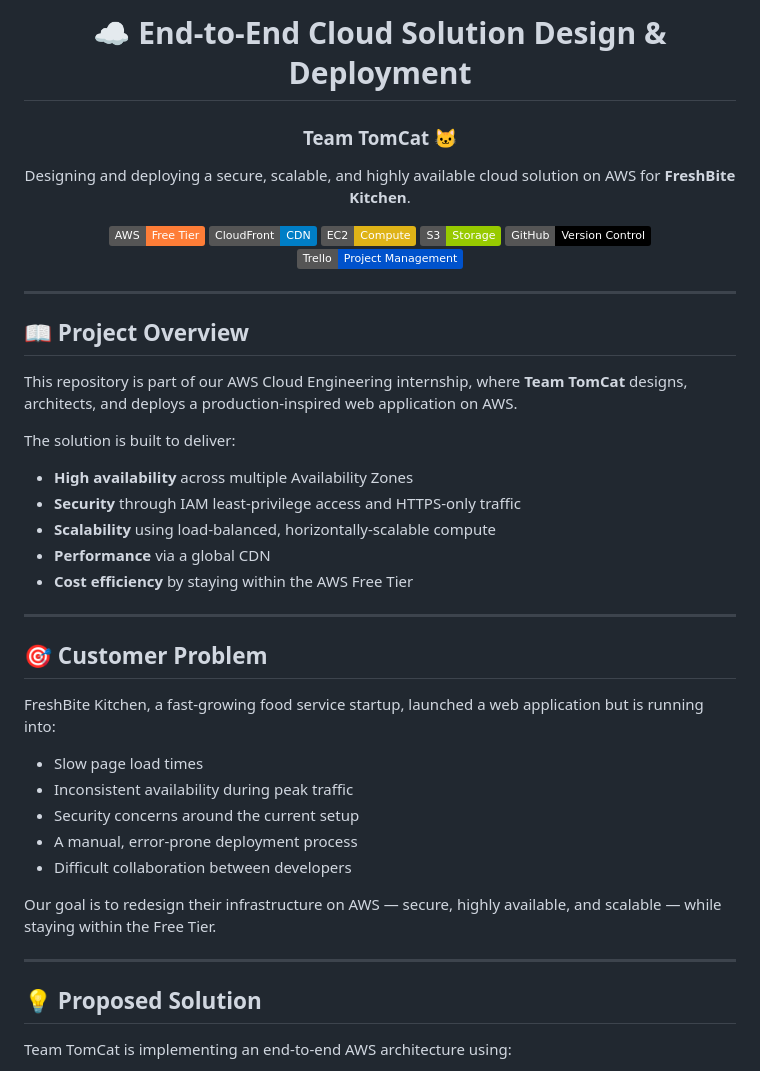
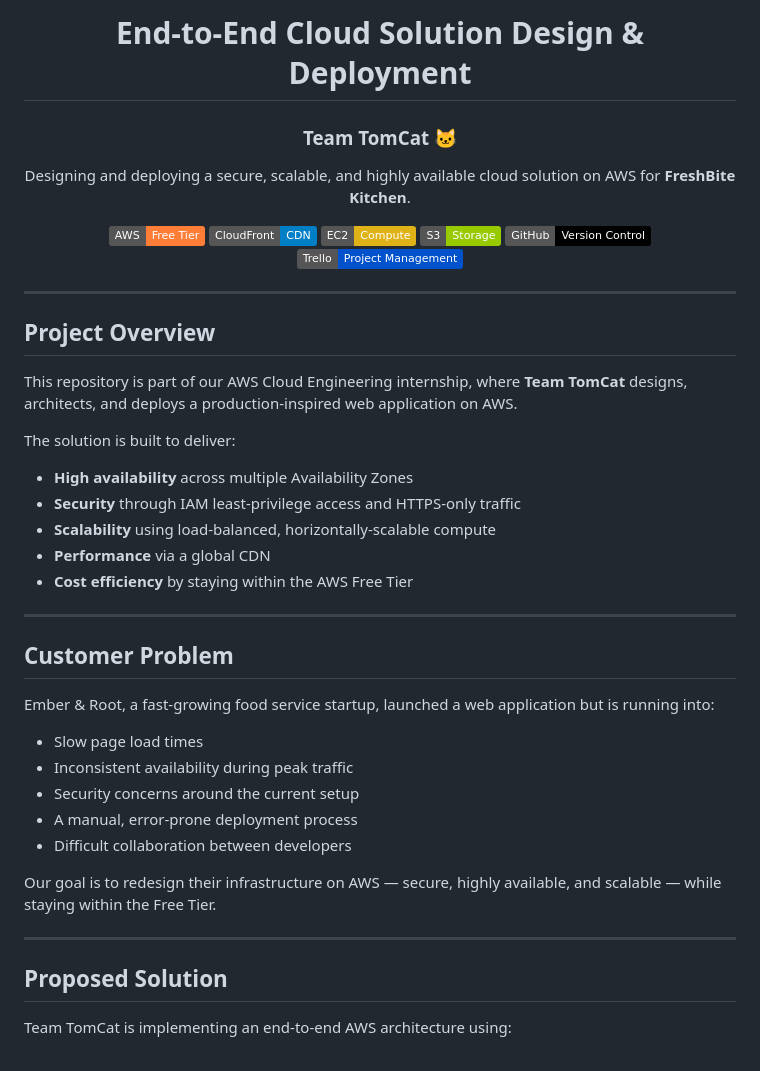
Before and after one commit to KingsCreatives/aws-cloud-webapp-deployment, a Markdown page: README.md, the part around one of its changes. Drawn GitHub-style; badges without logos.

Commit message:
Fix formatting issues in README.md

```diff
--- a/README.md
+++ b/README.md
@@ -1,6 +1,6 @@
 <div align="center">
 
-# ☁️ End-to-End Cloud Solution Design & Deployment
+#  End-to-End Cloud Solution Design & Deployment
 
 ### Team TomCat 🐱
 
@@ -17,7 +17,7 @@ Designing and deploying a secure, scalable, and highly available cloud solution
 
 ---
 
-## 📖 Project Overview
+## Project Overview
 
 This repository is part of our AWS Cloud Engineering internship, where **Team TomCat** designs, architects, and deploys a production-inspired web application on AWS.
 
@@ -31,9 +31,9 @@ The solution is built to deliver:
 
 ---
 
-## 🎯 Customer Problem
+## Customer Problem
 
-FreshBite Kitchen, a fast-growing food service startup, launched a web application but is running into:
+Ember & Root, a fast-growing food service startup, launched a web application but is running into:
 
 - Slow page load times
 - Inconsistent availability during peak traffic
@@ -45,7 +45,7 @@ Our goal is to redesign their infrastructure on AWS — secure, highly available
 
 ---
 
-## 💡 Proposed Solution
+##  Proposed Solution
 
 Team TomCat is implementing an end-to-end AWS architecture using:
 
```
Also changed, not shown: other parts of README.md (+30 -30 lines).
